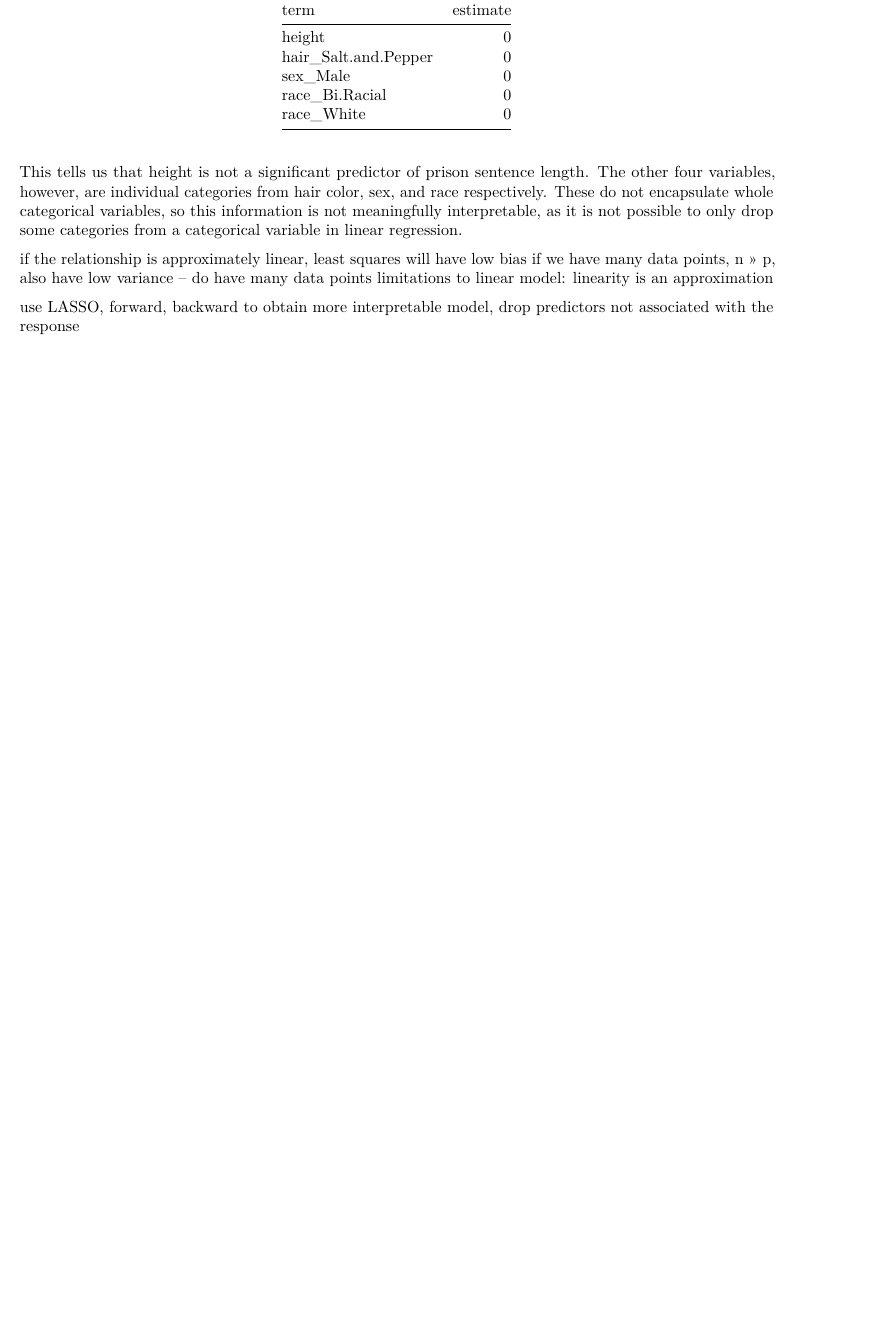
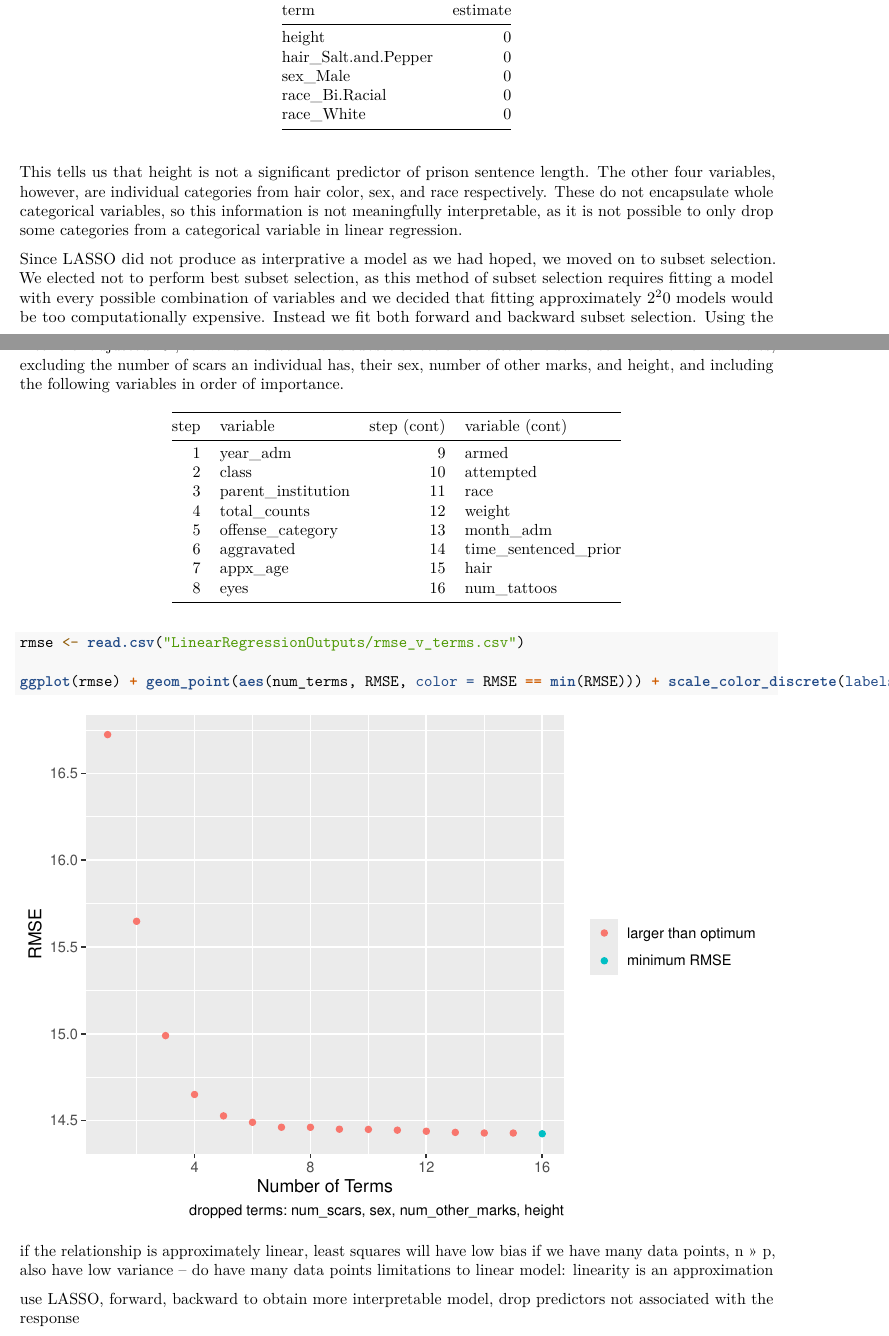
Before and after one commit to dsci445-csu/project-5, an R Markdown document (Code/paper.Rmd): part of page 4 of 5 before the commit and two parts of pages 4 and 5 of 6 after it, the two joined at a grey line, cut so that both start at the same text, the shorter picture padded with empty space. Rendered offline with R 4.5, knitr and Pandoc, then LaTeX, with nearby package versions; some code elsewhere in the file could not run offline; common packages that the code uses without loading them are loaded.

Commit message:
backwards forwards subset paragraph

````diff
--- a/Code/paper.Rmd
+++ b/Code/paper.Rmd
@@ -194,3 +194,5 @@ kable(lasso_terms[,c("term", "estimate")])
 
 This tells us that height is not a significant predictor of prison sentence length. The other four variables, however, are individual categories from hair color, sex, and race respectively. These do not encapsulate whole categorical variables, so this information is not meaningfully interpretable, as it is not possible to only drop some categories from a categorical variable in linear regression.
 
+Since LASSO did not produce as interprative a model as we had hoped, we moved on to subset selection. We elected not to perform best subset selection, as this method of subset selection requires fitting a model with every possible combination of variables and we decided that fitting approximately $2^20$ models would be too computationally expensive. Instead we fit both forward and backward subset selection. Using the metric of adjusted $R^2$, forward and backward subset selection selected the same combination of variables, excluding the number of scars an individual has, their sex, number of other marks, and height, and including the following variables in order of importance.
+```{r, echo = F}
@@ -197,3 +207,10 @@ This tells us that height is not a significant predictor of prison sentence leng
+```{r}
+rmse <- read.csv("LinearRegressionOutputs/rmse_v_terms.csv")
+
+ggplot(rmse) + geom_point(aes(num_terms, RMSE, color = RMSE == min(RMSE))) + scale_color_discrete(labels = c("larger than optimum", "minimum RMSE")) + labs(x = "Number of Terms", color = "", caption = "dropped terms: num_scars, sex, num_other_marks, height")
+```
+
+
 if the relationship is approximately linear, least squares will have low bias
 if we have many data points, n >> p, also have low variance -- do have many data points
 limitations to linear model: linearity is an approximation
````
Also changed, not shown: Code/paper.pdf, Code/paper.Rmd (8 more changed lines).
